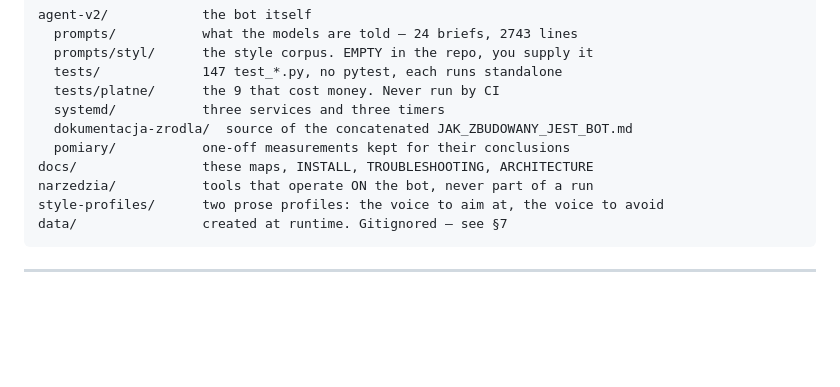
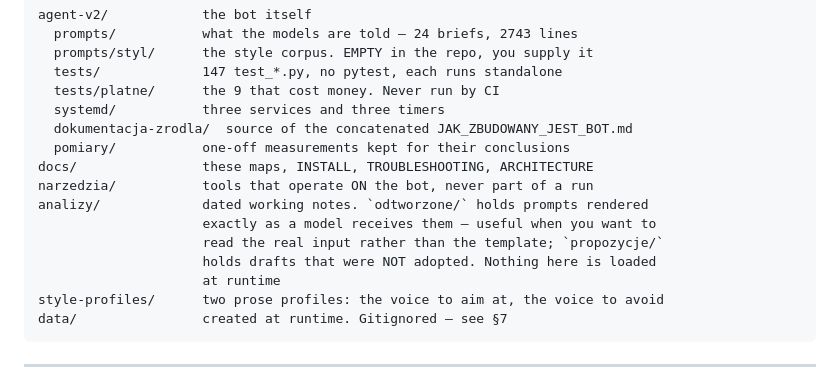
Before and after one commit to krapcys1-maker/nia-substack-agent, a Markdown page: docs/REPO_MAP.md, the part around the change. GitHub-like rendering; blank space fills up the shorter version.

Commit message:
REPO_MAP nie przemilcza katalogu analizy/
Katalog trafil do repo przy `git add -A` i byl jedynym katalogiem
najwyzszego poziomu, ktorego mapa nie wymieniala. Mapa, ktora nie mapuje
jednego katalogu, jest gorsza niz brak mapy: czytelnik z zewnatrz nie wie,
czy `propozycje/` to obowiazujace prompty, czy szkice. Teraz wie.

Co-Authored-By: Claude Opus 5 <noreply@anthropic.com>

````diff
--- a/docs/REPO_MAP.md
+++ b/docs/REPO_MAP.md
@@ -43,6 +43,11 @@ agent-v2/            the bot itself
   pomiary/           one-off measurements kept for their conclusions
 docs/                these maps, INSTALL, TROUBLESHOOTING, ARCHITECTURE
 narzedzia/           tools that operate ON the bot, never part of a run
+analizy/             dated working notes. `odtworzone/` holds prompts rendered
+                     exactly as a model receives them — useful when you want to
+                     read the real input rather than the template; `propozycje/`
+                     holds drafts that were NOT adopted. Nothing here is loaded
+                     at runtime
 style-profiles/      two prose profiles: the voice to aim at, the voice to avoid
 data/                created at runtime. Gitignored — see §7
 ```
````
